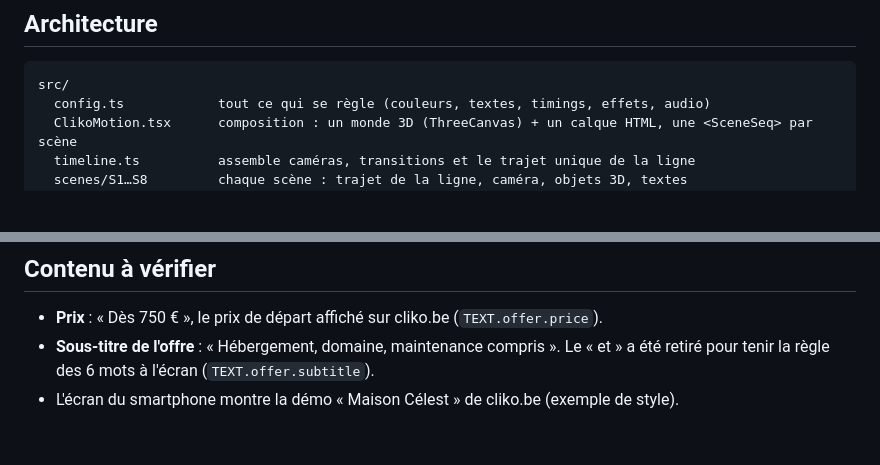
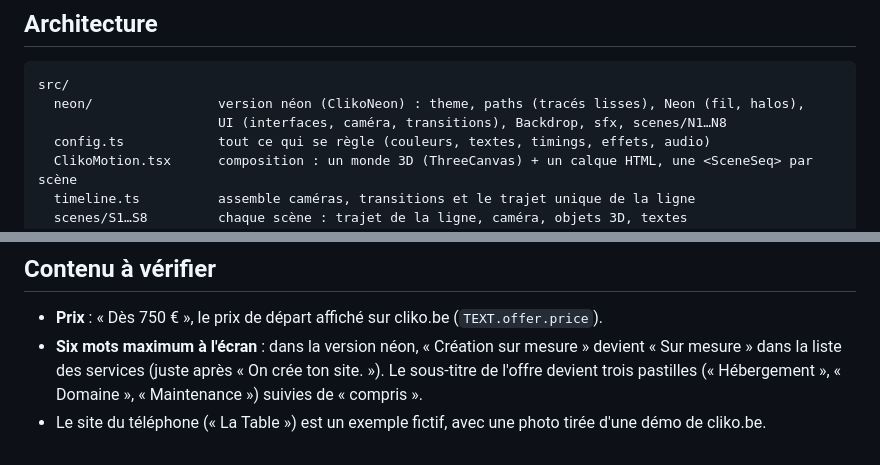
Before and after one commit to julesrly-design/cliko-design, a Markdown page: cliko-motion/README.md, 2 parts joined by grey strips. Rendered like a GitHub page; blank space fills up the shorter version.

````diff
--- a/cliko-motion/README.md
+++ b/cliko-motion/README.md
@@ -57,6 +84,8 @@ changer le fichier dans `SFX_FILES`.
 
 ```
 src/
+  neon/                version néon (ClikoNeon) : theme, paths (tracés lisses), Neon (fil, halos),
+                       UI (interfaces, caméra, transitions), Backdrop, sfx, scenes/N1…N8
   config.ts            tout ce qui se règle (couleurs, textes, timings, effets, audio)
   ClikoMotion.tsx      composition : un monde 3D (ThreeCanvas) + un calque HTML, une <SceneSeq> par scène
   timeline.ts          assemble caméras, transitions et le trajet unique de la ligne
@@ -86,6 +115,8 @@ exactement la même image.
 ## Contenu à vérifier
 
 - **Prix** : « Dès 750 € », le prix de départ affiché sur cliko.be (`TEXT.offer.price`).
-- **Sous-titre de l'offre** : « Hébergement, domaine, maintenance compris ». Le « et » a été retiré
-  pour tenir la règle des 6 mots à l'écran (`TEXT.offer.subtitle`).
-- L'écran du smartphone montre la démo « Maison Célest » de cliko.be (exemple de style).
+- **Six mots maximum à l'écran** : dans la version néon, « Création sur mesure » devient « Sur
+  mesure » dans la liste des services (juste après « On crée ton site. »). Le sous-titre de l'offre
+  devient trois pastilles (« Hébergement », « Domaine », « Maintenance ») suivies de « compris ».
+- Le site du téléphone (« La Table ») est un exemple fictif, avec une photo tirée d'une démo de
+  cliko.be.
````
Also changed, not shown: other parts of cliko-motion/README.md (+42 -15 lines).
